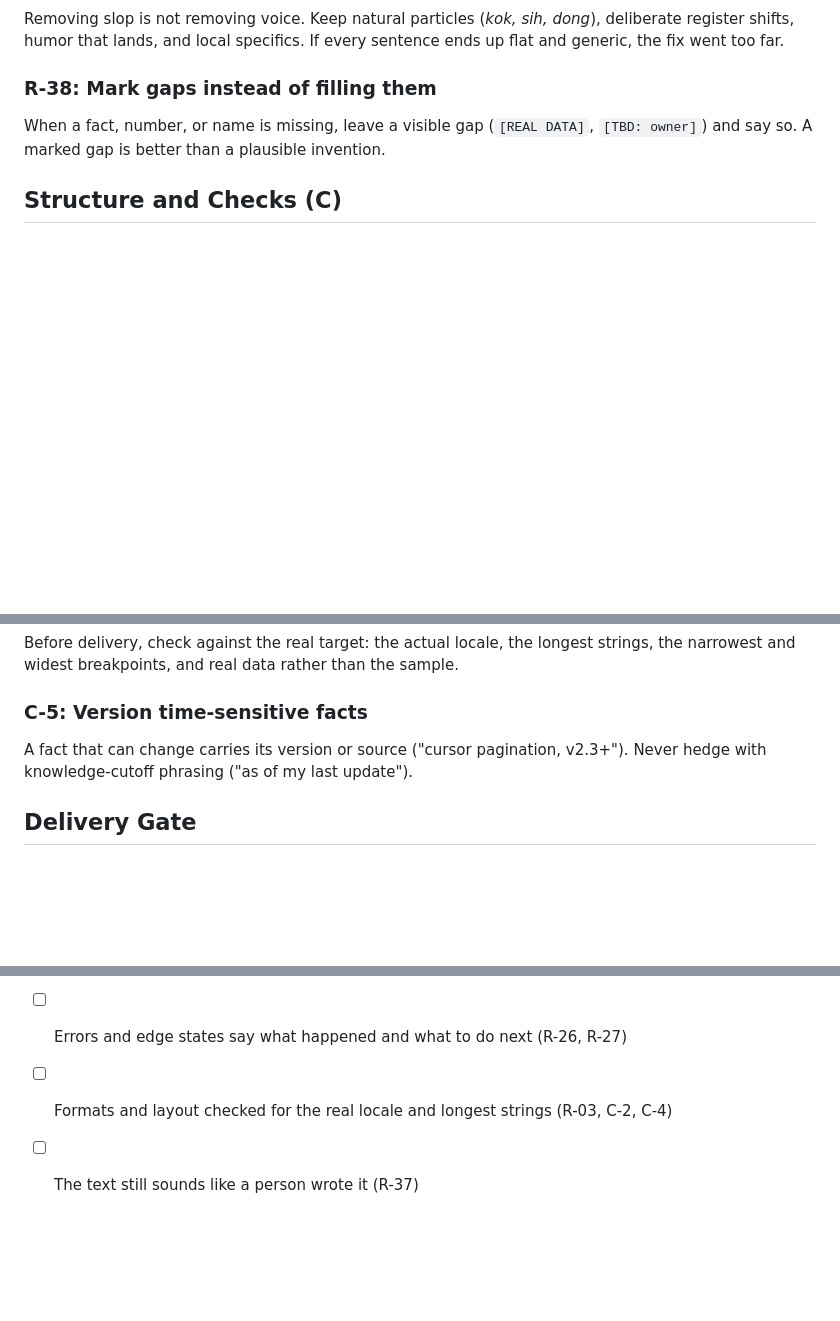
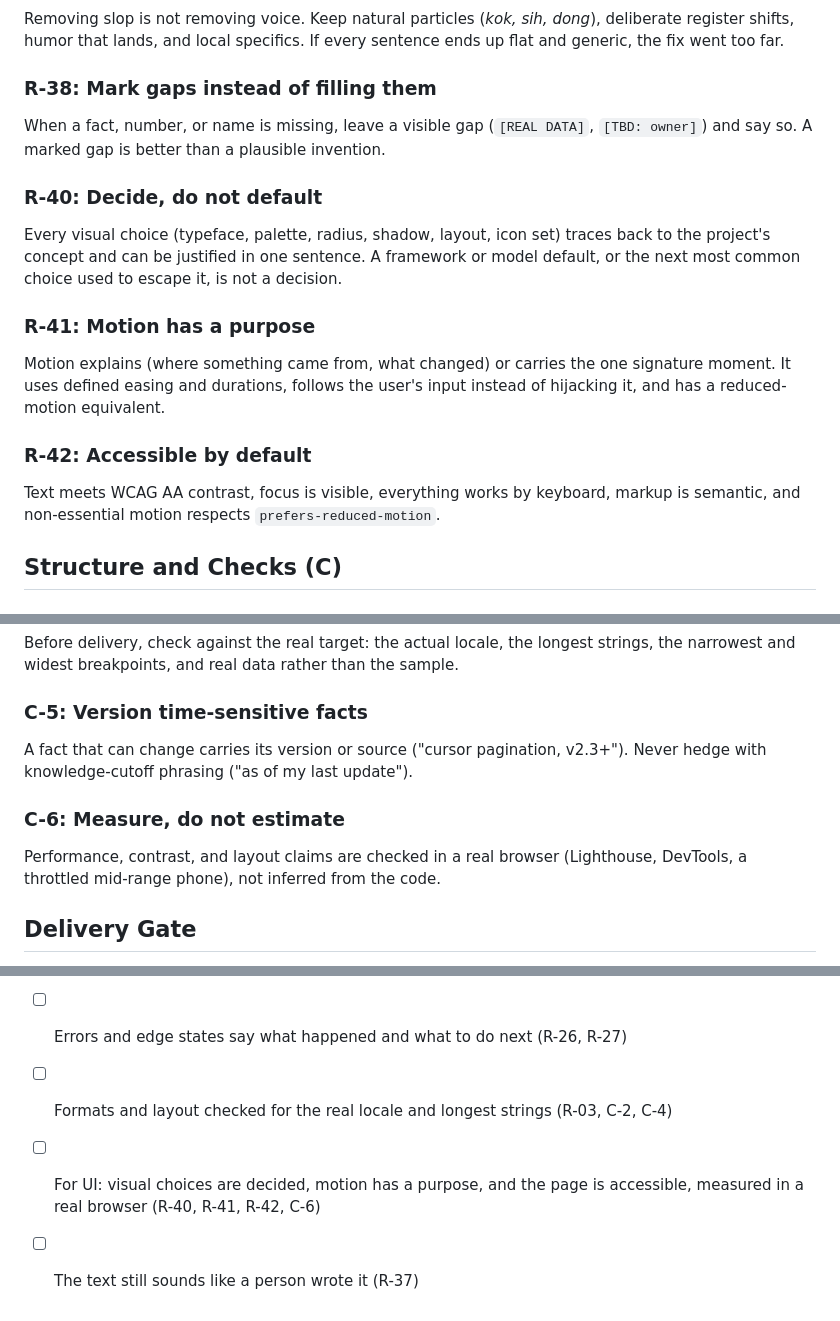
Before and after one commit to cendysaputra/agentic-weave, a Markdown page: skills/antiai-core/SKILL.md, 3 parts joined by grey strips. Rendered like a GitHub page; blank space fills up the shorter version.

Commit message:
Add: R-40 to R-42 and C-6 to antiai-core for visual UI work
Decided-not-defaulted visuals, purposeful motion, accessibility by default, and measuring in a real browser. The upcoming antiai-ui skill cites them.

Co-Authored-By: Claude Opus 5.5 <noreply@anthropic.com>
Claude-Session: https://claude.ai/code/session_01RxRJWCzWtFpT6Q9uzxvFFV

```diff
--- a/skills/antiai-core/SKILL.md
+++ b/skills/antiai-core/SKILL.md
@@ -78,6 +78,18 @@ Removing slop is not removing voice. Keep natural particles (*kok, sih, dong*),
 
 When a fact, number, or name is missing, leave a visible gap (`[REAL DATA]`, `[TBD: owner]`) and say so. A marked gap is better than a plausible invention.
 
+### R-40: Decide, do not default
+
+Every visual choice (typeface, palette, radius, shadow, layout, icon set) traces back to the project's concept and can be justified in one sentence. A framework or model default, or the next most common choice used to escape it, is not a decision.
+
+### R-41: Motion has a purpose
+
+Motion explains (where something came from, what changed) or carries the one signature moment. It uses defined easing and durations, follows the user's input instead of hijacking it, and has a reduced-motion equivalent.
+
+### R-42: Accessible by default
+
+Text meets WCAG AA contrast, focus is visible, everything works by keyboard, markup is semantic, and non-essential motion respects `prefers-reduced-motion`.
+
 ## Structure and Checks (C)
 
 ### C-1: One change per summary line
@@ -100,6 +112,10 @@ Before delivery, check against the real target: the actual locale, the longest s
 
 A fact that can change carries its version or source ("cursor pagination, v2.3+"). Never hedge with knowledge-cutoff phrasing ("as of my last update").
 
+### C-6: Measure, do not estimate
+
+Performance, contrast, and layout claims are checked in a real browser (Lighthouse, DevTools, a throttled mid-range phone), not inferred from the code.
+
 ## Delivery Gate
 
 Run this on every piece of text before handing it over, then run the checklist of each skill that was loaded. Every line below must be true:
@@ -113,4 +129,5 @@ Run this on every piece of text before handing it over, then run the checklist o
 - [ ] Actions, CTAs, and subjects name the specific action or value (R-15)
 - [ ] Errors and edge states say what happened and what to do next (R-26, R-27)
 - [ ] Formats and layout checked for the real locale and longest strings (R-03, C-2, C-4)
+- [ ] For UI: visual choices are decided, motion has a purpose, and the page is accessible, measured in a real browser (R-40, R-41, R-42, C-6)
 - [ ] The text still sounds like a person wrote it (R-37)
```
